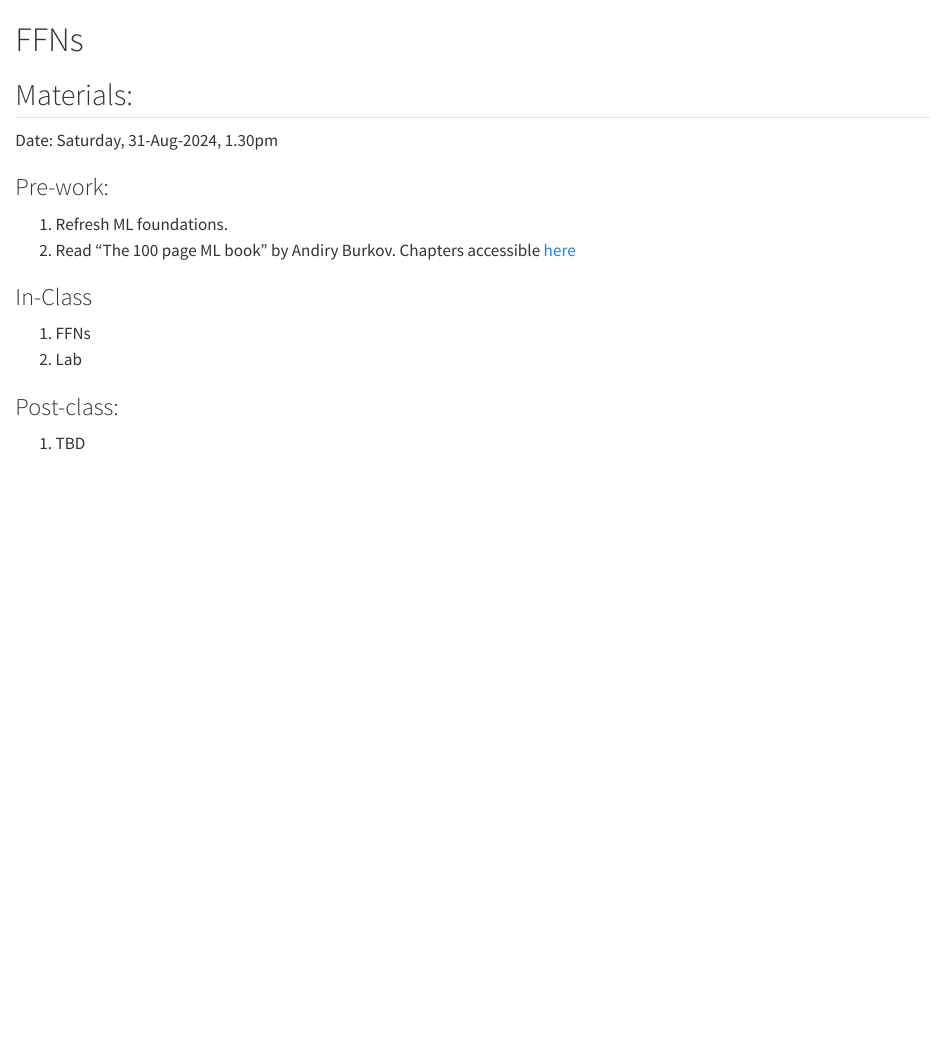
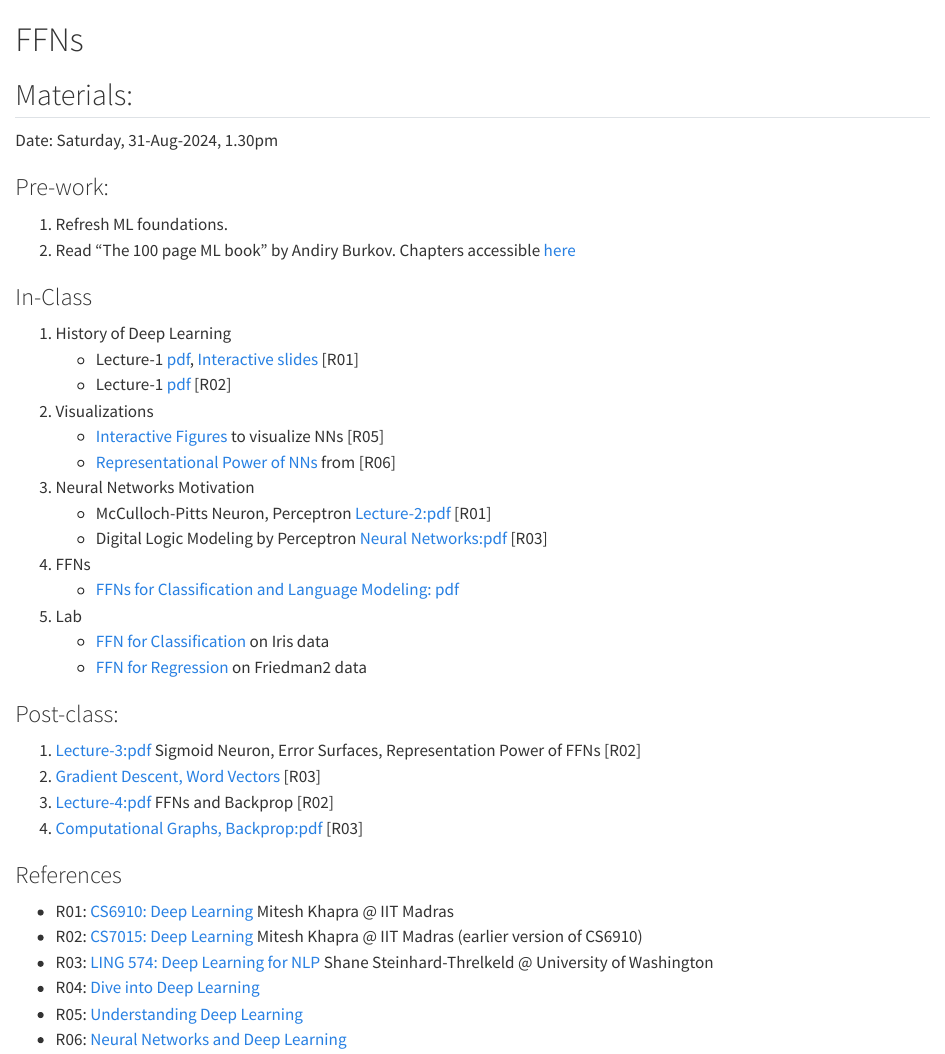
Before and after one commit to mlsquare/intro2dl, a Quarto document (lectures/L01.qmd): the page in a window 1100 px wide, from its top. Rendered offline with R 4.5, knitr and Pandoc in place of Quarto, with nearby package versions.

Commit message:
L01 material added

```diff
--- a/_quarto.yml
+++ b/_quarto.yml
@@ -37,7 +37,8 @@ book:
     - ./lectures/L01.qmd
   - part: Lab
     chapters:
-    - ./notebooks/00-01-FFNs.ipynb
+    - ./notebooks/00-01-FFN-Classification-Iris.ipynb
+    - ./notebooks/00-02-FFN-Regression-Friedman2.ipynb
 
 
 format:
--- a/lectures/L01.qmd
+++ b/lectures/L01.qmd
@@ -10,9 +10,35 @@ Date: Saturday, 31-Aug-2024, 1.30pm
 
 ### In-Class
 
-1. FFNs
+1. History of Deep Learning
+    - Lecture-1 [pdf](http://www.cse.iitm.ac.in/~miteshk/CS7015/Slides/Handout/Lecture1.pdf), [Interactive slides](https://iitm-pod.slides.com/arunprakash_ai/lecture-1-briefhistoryofdl/fullscreen) [R01]
+    - Lecture-1 [pdf](https://www.shane.st/teaching/574/spr24/slides/1_Intro.pdf) [R02]
+2. Visualizations
+    - [Interactive Figures](https://udlbook.github.io/udlfigures/) to visualize NNs [R05]
+    - [Representational Power of NNs](http://neuralnetworksanddeeplearning.com/chap4.html) from [R06]
+3. Neural Networks Motivation
+    - McCulloch-Pitts Neuron, Perceptron [Lecture-2:pdf](http://www.cse.iitm.ac.in/~miteshk/CS7015/Slides/Handout/Lecture2.pdf)  [R01]
+    - Digital Logic Modeling by Perceptron [Neural Networks:pdf](https://www.shane.st/teaching/574/spr24/slides/4_NN.pdf) [R03]
+4. FFNs
+    - [FFNs for Classification and Language Modeling: pdf](https://www.shane.st/teaching/574/spr24/slides/6_FF-class-lm.pdf)
+
 2. Lab
+    - [FFN for Classification](./../notebooks/00-01-FFN-Classification-Iris.ipynbnotebook) on Iris data
+    - [FFN for Regression](./../notebooks/00-02-FFN-Regression-Friedman2.ipynb) on Friedman2 data
 
 ### Post-class:
 
-1. TBD
+1. [Lecture-3:pdf](http://www.cse.iitm.ac.in/~miteshk/CS7015/Slides/Handout/Lecture3.pdf) Sigmoid Neuron, Error Surfaces, Representation Power of FFNs [R02]
+2. [Gradient Descent, Word Vectors](https://www.shane.st/teaching/574/spr24/slides/2_GD_WV.pdf) [R03]
+3. [Lecture-4:pdf](http://www.cse.iitm.ac.in/~miteshk/CS7015/Slides/Handout/Lecture4.pdf) FFNs and Backprop [R02]
+4. [Computational Graphs, Backprop:pdf](https://www.shane.st/teaching/574/spr24/slides/5_comp-graph.pdf) [R03]
+
+
+
+### References
+- R01: [CS6910: Deep Learning](http://www.cse.iitm.ac.in/~miteshk/CS6910.html) Mitesh Khapra @ IIT Madras
+- R02:  [CS7015: Deep Learning](- \[course\] [CS6910: Deep Learning](http://www.cse.iitm.ac.in/~miteshk/CS6910.html) Mitesh Khapra @ IIT Madras) Mitesh Khapra @ IIT Madras (earlier version of CS6910)
+- R03: [LING 574: Deep Learning for NLP](https://www.shane.st/teaching/574/spr24/) Shane Steinhard-Threlkeld @ University of Washington
+- R04: [Dive into Deep Learning](https://d2l.ai/index.html)
+- R05: [Understanding Deep Learning](https://udlbook.github.io/udlbook/)
+- R06: [Neural Networks and Deep Learning](http://neuralnetworksanddeeplearning.com/)
```
Also changed, not shown: 2 other files.
